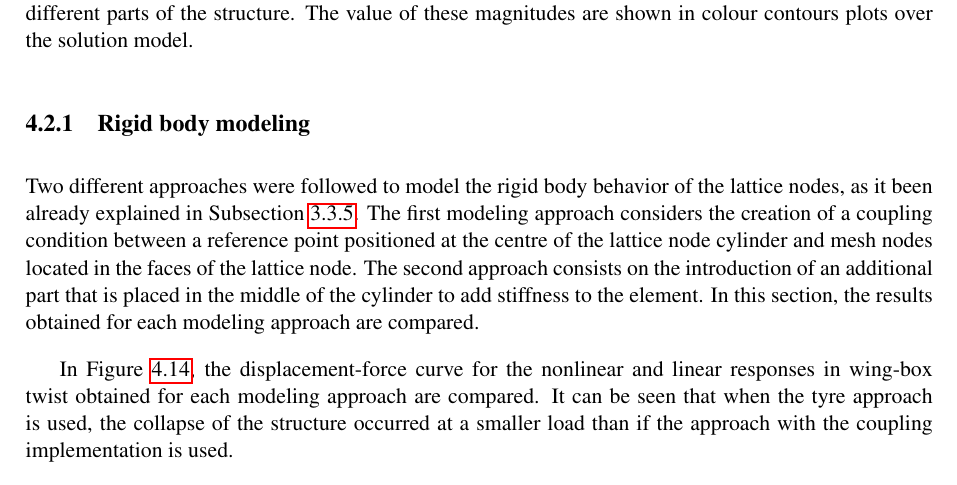
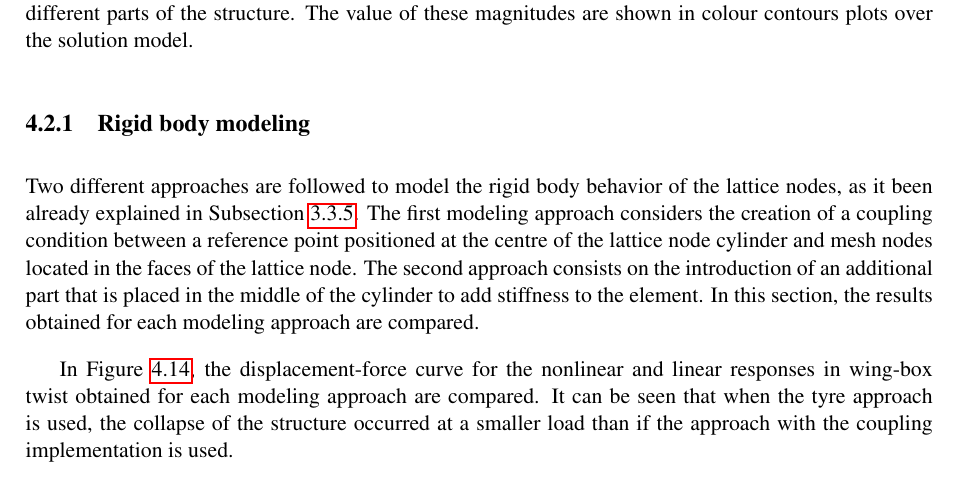
Before and after one commit to AlejandroValverde/latex, a LaTeX thesis (project.tex, which reads chapters/Results-model.tex): part of page 79 of 121, cut so that both start at the same text. Compiled offline with pdfLaTeX.

Commit message:
final version after Cranfield

```diff
--- a/chapters/Results-model.tex
+++ b/chapters/Results-model.tex
@@ -174,7 +174,7 @@ In the second section, the computational model is analysed in order to obtain th
   \subsection{Rigid body modeling} \label{subsec:rigidBody_results_model} %To be reviewed
     % -> Rotation of the nodes was like 20\% inferior with the coupling
 
-    Two different approaches were followed to model the rigid body behavior of the lattice nodes, as it been already explained in Subsection \ref{subsec:latticeNodesRigid_Parametrization}. The first modeling approach considers the creation of a coupling condition between a reference point positioned at the centre of the lattice node cylinder and mesh nodes located in the faces of the lattice node. The second approach consists on the introduction of an additional part that is placed in the middle of the cylinder to add stiffness to the element. In this section, the results obtained for each modeling approach are compared.
+    Two different approaches are followed to model the rigid body behavior of the lattice nodes, as it been already explained in Subsection \ref{subsec:latticeNodesRigid_Parametrization}. The first modeling approach considers the creation of a coupling condition between a reference point positioned at the centre of the lattice node cylinder and mesh nodes located in the faces of the lattice node. The second approach consists on the introduction of an additional part that is placed in the middle of the cylinder to add stiffness to the element. In this section, the results obtained for each modeling approach are compared.
 
     In Figure \ref{fig:rigid-modeling}, the displacement-force curve for the nonlinear and linear responses in wing-box twist obtained for each modeling approach are compared. It can be seen that when the tyre approach is used, the collapse of the structure occurred at a smaller load than if the approach with the coupling implementation is used.
 
```
Also changed, not shown: project.tex (+1 -1 lines).
